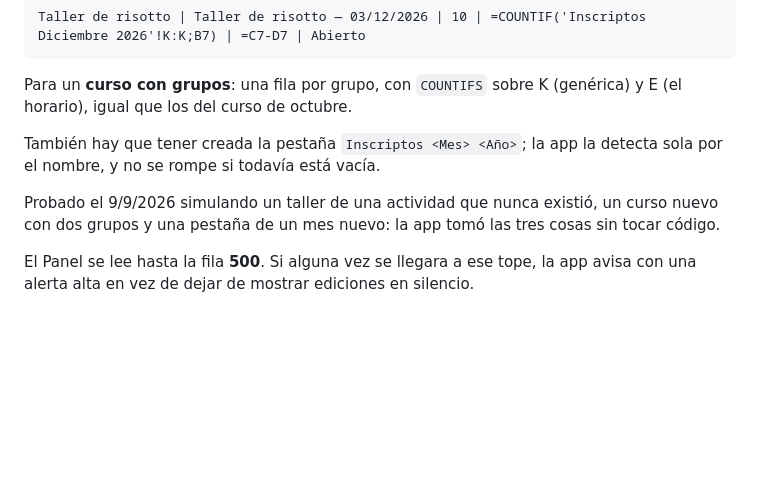
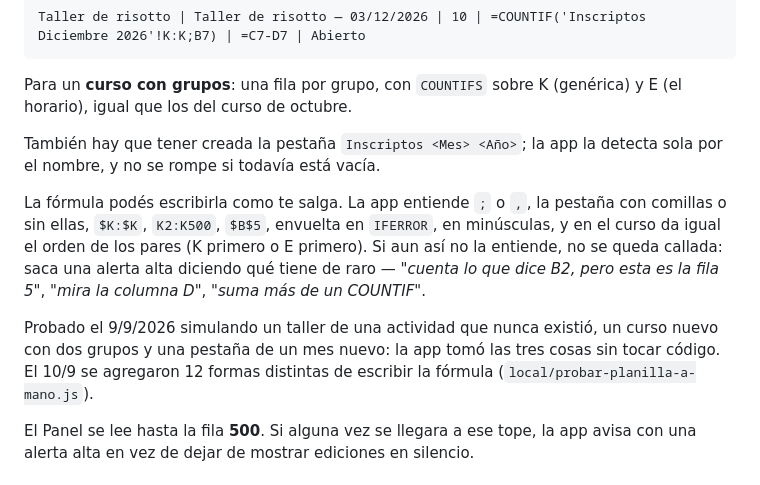
Before and after one commit to nutreclorofila-gif/clorofila-inscripciones, a Markdown page: INSTRUCCIONES.md, the part around one of its changes. Rendered like a GitHub page; blank space fills up the shorter version.

```diff
--- a/INSTRUCCIONES.md
+++ b/INSTRUCCIONES.md
@@ -60,8 +60,16 @@ horario), igual que los del curso de octubre.
 También hay que tener creada la pestaña `Inscriptos <Mes> <Año>`; la app la detecta sola por
 el nombre, y no se rompe si todavía está vacía.
 
+La fórmula podés escribirla como te salga. La app entiende `;` o `,`, la pestaña con
+comillas o sin ellas, `$K:$K`, `K2:K500`, `$B$5`, envuelta en `IFERROR`, en minúsculas, y
+en el curso da igual el orden de los pares (K primero o E primero). Si aun así no la
+entiende, no se queda callada: saca una alerta alta diciendo qué tiene de raro —
+*"cuenta lo que dice B2, pero esta es la fila 5"*, *"mira la columna D"*, *"suma más de un
+COUNTIF"*.
+
 Probado el 9/9/2026 simulando un taller de una actividad que nunca existió, un curso nuevo
 con dos grupos y una pestaña de un mes nuevo: la app tomó las tres cosas sin tocar código.
+El 10/9 se agregaron 12 formas distintas de escribir la fórmula (`local/probar-planilla-a-mano.js`).
 
 El Panel se lee hasta la fila **500**. Si alguna vez se llegara a ese tope, la app avisa con
 una alerta alta en vez de dejar de mostrar ediciones en silencio.
```
Also changed, not shown: other parts of INSTRUCCIONES.md (+37 -1 lines).
